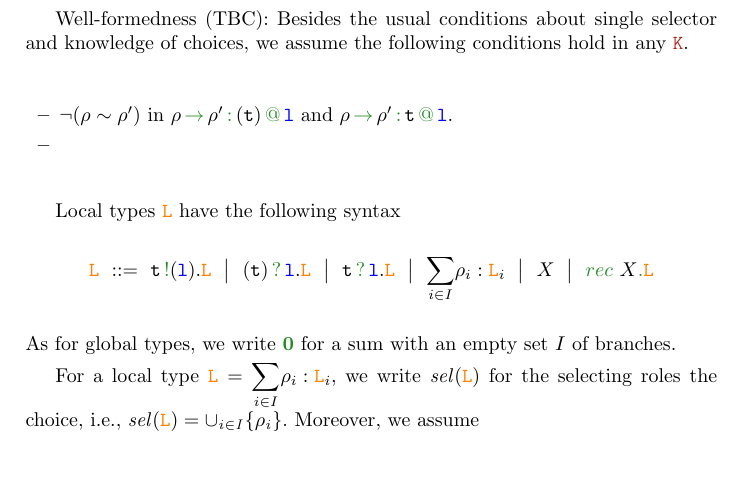
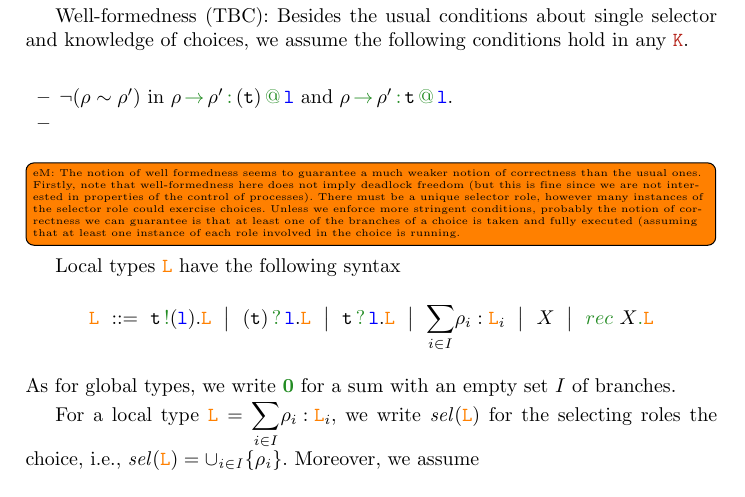
Before and after one commit to emiiliotuosto/RdN, a LaTeX paper (main.tex, which reads klaimographies.tex): part of page 4 of 8, cut so that both start at the same text, the shorter picture padded with empty space. Compiled offline with pdfLaTeX.

Commit message:
note on well-formedness

```diff
--- a/klaimographies.tex
+++ b/klaimographies.tex
@@ -266,7 +266,22 @@ choices,  we assume the following conditions hold in any $\aK$.
 	\item
 \end{itemize}
 
-
+\todo[inline]{eM: The notion of well formedness seems to guarantee a
+  much weaker notion of correctness than the usual ones.
+  %
+  Firstly, note that well-formedness here does not imply deadlock
+  freedom (but this is fine since we are not interested in properties
+  of the control of processes).
+  %
+  There must be a unique selector role, however many instances of the
+  selector role could exercise choices.
+  %
+  Unless we enforce more stringent conditions, probably the notion of
+  correctness we can guarantee is that at least one of the branches of
+  a choice is taken and fully executed (assuming that at least one
+  instance of each role involved in the choice is running.
+  %
+}
 
 Local types $\aL$ have the following syntax
 \begin{eqnarray*}
```
